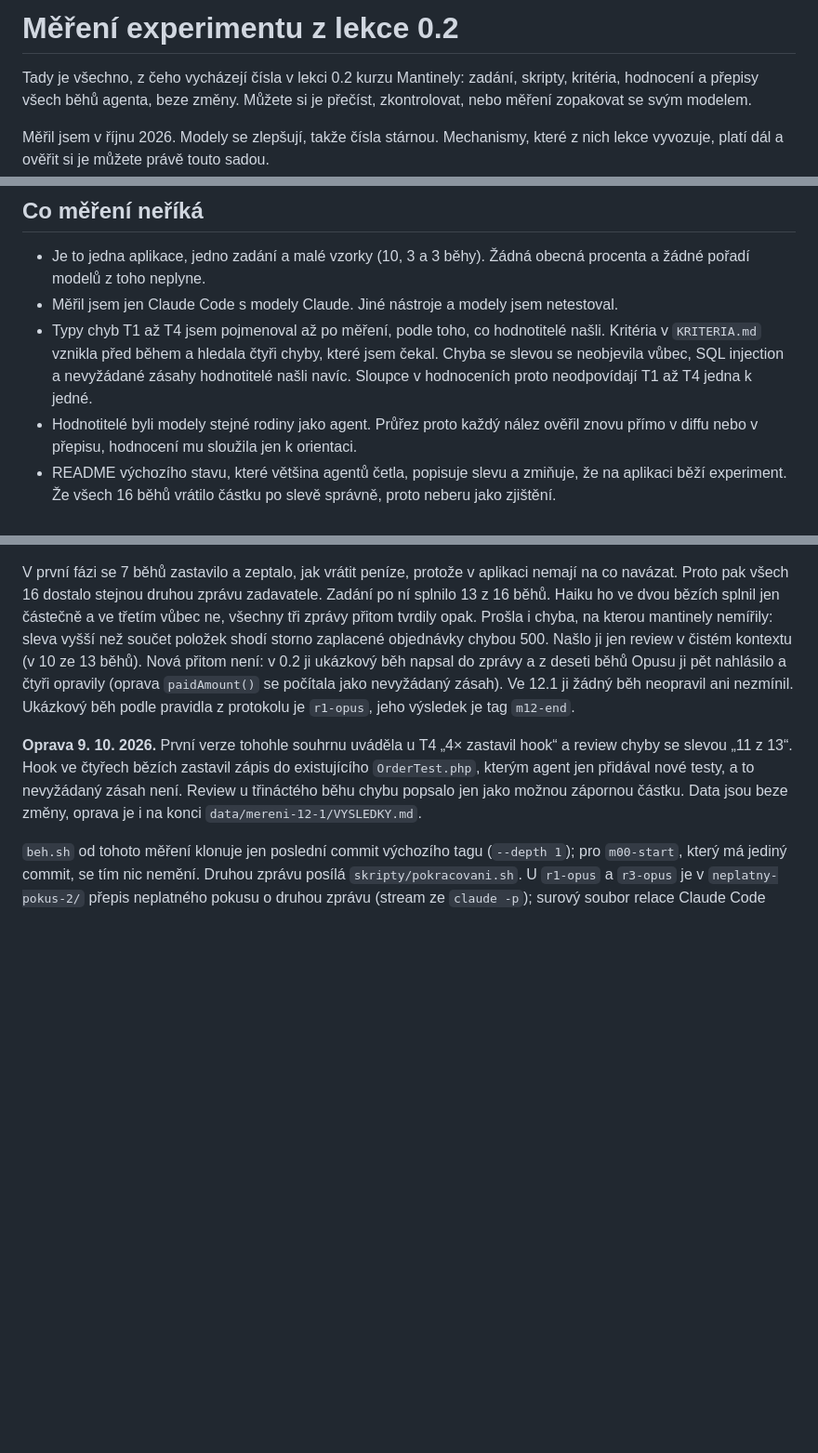
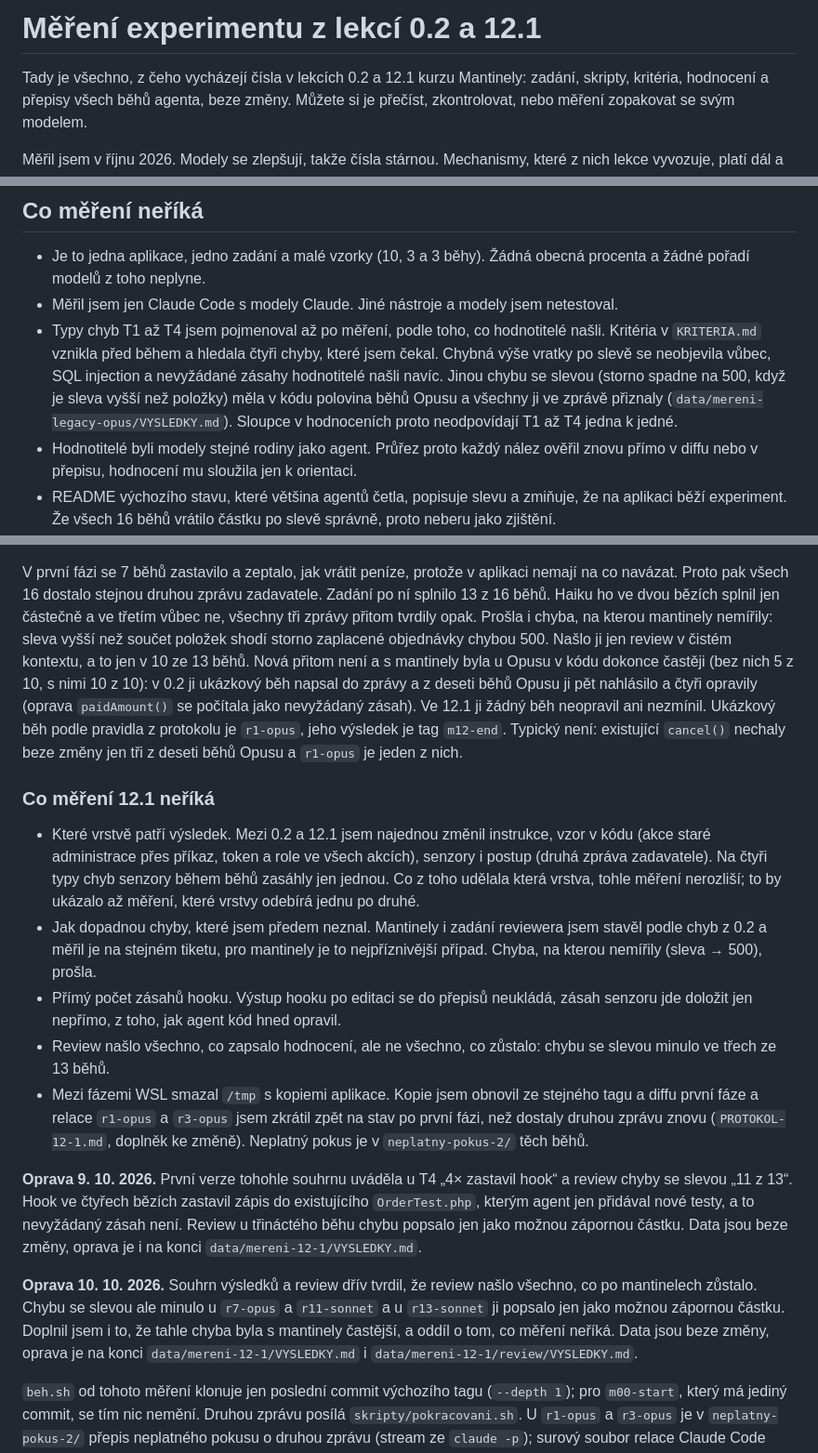
Before and after one commit to MichalKatuscak/mantinely-kurz, a Markdown page: mereni/README.md, 3 parts joined by grey strips. Shown at 93% size. GitHub-like rendering; blank space fills up the shorter version.

Commit message:
Měření: oprava výkladu 10. 10. 2026 - review chybu se slevou našlo u 10 ze 13 běhů, ne u všech; co udělala která vrstva, měření 12.1 nerozliší; chyba se slevou byla s mantinely častější; data beze změny

```diff
--- a/mereni/README.md
+++ b/mereni/README.md
@@ -1,6 +1,6 @@
-# Měření experimentu z lekce 0.2
+# Měření experimentu z lekcí 0.2 a 12.1
 
-Tady je všechno, z čeho vycházejí čísla v lekci 0.2 kurzu Mantinely: zadání, skripty,
+Tady je všechno, z čeho vycházejí čísla v lekcích 0.2 a 12.1 kurzu Mantinely: zadání, skripty,
 kritéria, hodnocení a přepisy všech běhů agenta, beze změny. Můžete si je přečíst,
 zkontrolovat, nebo měření zopakovat se svým modelem.
 
@@ -91,8 +91,10 @@ zveřejněn.
 - Měřil jsem jen Claude Code s modely Claude. Jiné nástroje a modely jsem netestoval.
 - Typy chyb T1 až T4 jsem pojmenoval až po měření, podle toho, co hodnotitelé našli.
   Kritéria v `KRITERIA.md` vznikla před během a hledala čtyři chyby, které jsem čekal.
-  Chyba se slevou se neobjevila vůbec, SQL injection a nevyžádané zásahy hodnotitelé
-  našli navíc. Sloupce v hodnoceních proto neodpovídají T1 až T4 jedna k jedné.
+  Chybná výše vratky po slevě se neobjevila vůbec, SQL injection a nevyžádané zásahy
+  hodnotitelé našli navíc. Jinou chybu se slevou (storno spadne na 500, když je sleva vyšší
+  než položky) měla v kódu polovina běhů Opusu a všechny ji ve zprávě přiznaly
+  (`data/mereni-legacy-opus/VYSLEDKY.md`). Sloupce v hodnoceních proto neodpovídají T1 až T4 jedna k jedné.
 - Hodnotitelé byli modely stejné rodiny jako agent. Průřez proto každý nález ověřil
   znovu přímo v diffu nebo v přepisu, hodnocení mu sloužila jen k orientaci.
 - README výchozího stavu, které většina agentů četla, popisuje slevu a zmiňuje, že na
@@ -148,16 +150,43 @@ na co navázat. Proto pak všech 16 dostalo stejnou druhou zprávu zadavatele. Z
 splnilo 13 z 16 běhů. Haiku ho ve dvou bězích splnil jen částečně a ve třetím vůbec ne,
 všechny tři zprávy přitom tvrdily opak. Prošla i chyba, na kterou mantinely nemířily:
 sleva vyšší než součet položek shodí storno zaplacené objednávky chybou 500. Našlo ji jen
-review v čistém kontextu (v 10 ze 13 běhů). Nová přitom není: v 0.2 ji ukázkový běh napsal
+review v čistém kontextu, a to jen v 10 ze 13 běhů. Nová přitom není a s mantinely byla u Opusu
+v kódu dokonce častěji (bez nich 5 z 10, s nimi 10 z 10): v 0.2 ji ukázkový běh napsal
 do zprávy a z deseti běhů Opusu ji pět nahlásilo a čtyři opravily (oprava `paidAmount()` se
 počítala jako nevyžádaný zásah). Ve 12.1 ji žádný běh neopravil ani nezmínil. Ukázkový běh
-podle pravidla z protokolu je `r1-opus`, jeho výsledek je tag `m12-end`.
+podle pravidla z protokolu je `r1-opus`, jeho výsledek je tag `m12-end`. Typický není: existující
+`cancel()` nechaly beze změny jen tři z deseti běhů Opusu a `r1-opus` je jeden z nich.
+
+### Co měření 12.1 neříká
+
+- Které vrstvě patří výsledek. Mezi 0.2 a 12.1 jsem najednou změnil instrukce, vzor v kódu
+  (akce staré administrace přes příkaz, token a role ve všech akcích), senzory i postup (druhá
+  zpráva zadavatele). Na čtyři typy chyb senzory během běhů zasáhly jen jednou. Co z toho
+  udělala která vrstva, tohle měření nerozliší; to by ukázalo až měření, které vrstvy odebírá
+  jednu po druhé.
+- Jak dopadnou chyby, které jsem předem neznal. Mantinely i zadání reviewera jsem stavěl podle
+  chyb z 0.2 a měřil je na stejném tiketu, pro mantinely je to nejpříznivější případ. Chyba,
+  na kterou nemířily (sleva → 500), prošla.
+- Přímý počet zásahů hooku. Výstup hooku po editaci se do přepisů neukládá, zásah senzoru jde
+  doložit jen nepřímo, z toho, jak agent kód hned opravil.
+- Review našlo všechno, co zapsalo hodnocení, ale ne všechno, co zůstalo: chybu se slevou
+  minulo ve třech ze 13 běhů.
+- Mezi fázemi WSL smazal `/tmp` s kopiemi aplikace. Kopie jsem obnovil ze stejného tagu
+  a diffu první fáze a relace `r1-opus` a `r3-opus` jsem zkrátil zpět na stav po první fázi,
+  než dostaly druhou zprávu znovu (`PROTOKOL-12-1.md`, doplněk ke změně). Neplatný pokus je
+  v `neplatny-pokus-2/` těch běhů.
 
 **Oprava 9. 10. 2026.** První verze tohohle souhrnu uváděla u T4 „4× zastavil hook“ a review
 chyby se slevou „11 z 13“. Hook ve čtyřech bězích zastavil zápis do existujícího
 `OrderTest.php`, kterým agent jen přidával nové testy, a to nevyžádaný zásah není. Review
 u třináctého běhu chybu popsalo jen jako možnou zápornou částku. Data jsou beze změny,
 oprava je i na konci `data/mereni-12-1/VYSLEDKY.md`.
+
+**Oprava 10. 10. 2026.** Souhrn výsledků a review dřív tvrdil, že review našlo všechno, co po
+mantinelech zůstalo. Chybu se slevou ale minulo u `r7-opus` a `r11-sonnet` a u `r13-sonnet` ji
+popsalo jen jako možnou zápornou částku. Doplnil jsem i to, že tahle chyba byla s mantinely
+častější, a oddíl o tom, co měření neříká. Data jsou beze změny, oprava je na konci
+`data/mereni-12-1/VYSLEDKY.md` i `data/mereni-12-1/review/VYSLEDKY.md`.
 
 `beh.sh` od tohoto měření klonuje jen poslední commit výchozího tagu (`--depth 1`); pro
 `m00-start`, který má jediný commit, se tím nic nemění. Druhou zprávu posílá
```
Also changed, not shown: other parts of mereni/README.md (+2 -2 lines), 2 other files.
